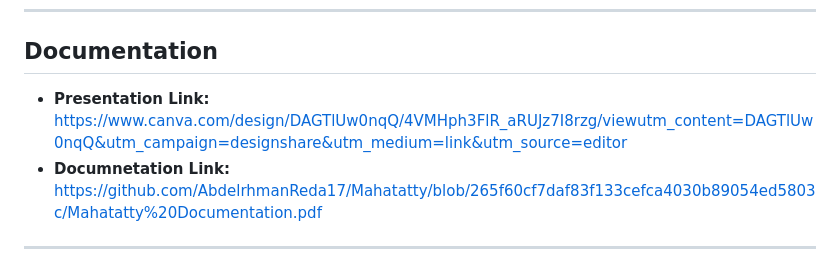
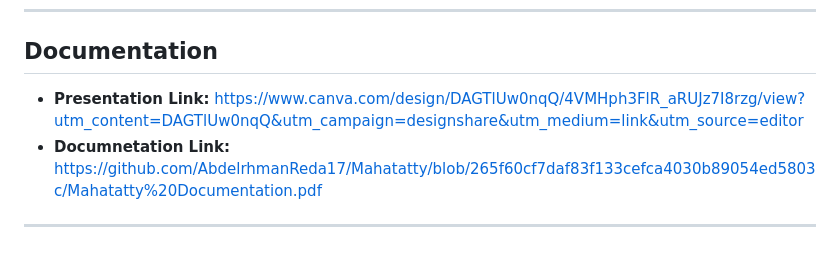
Before and after one commit to AbdelrhmanReda17/Mahatatty, a Markdown page: README.md, the part around the change. Drawn GitHub-style.

```diff
--- a/README.md
+++ b/README.md
@@ -6,7 +6,7 @@
 
 ## Documentation
 
-- **Presentation Link:** https://www.canva.com/design/DAGTlUw0nqQ/4VMHph3FlR_aRUJz7I8rzg/viewutm_content=DAGTlUw0nqQ&utm_campaign=designshare&utm_medium=link&utm_source=editor
+- **Presentation Link:** https://www.canva.com/design/DAGTlUw0nqQ/4VMHph3FlR_aRUJz7I8rzg/view?utm_content=DAGTlUw0nqQ&utm_campaign=designshare&utm_medium=link&utm_source=editor
 - **Documnetation Link:** https://github.com/AbdelrhmanReda17/Mahatatty/blob/265f60cf7daf83f133cefca4030b89054ed5803c/Mahatatty%20Documentation.pdf
 
 ---
```
